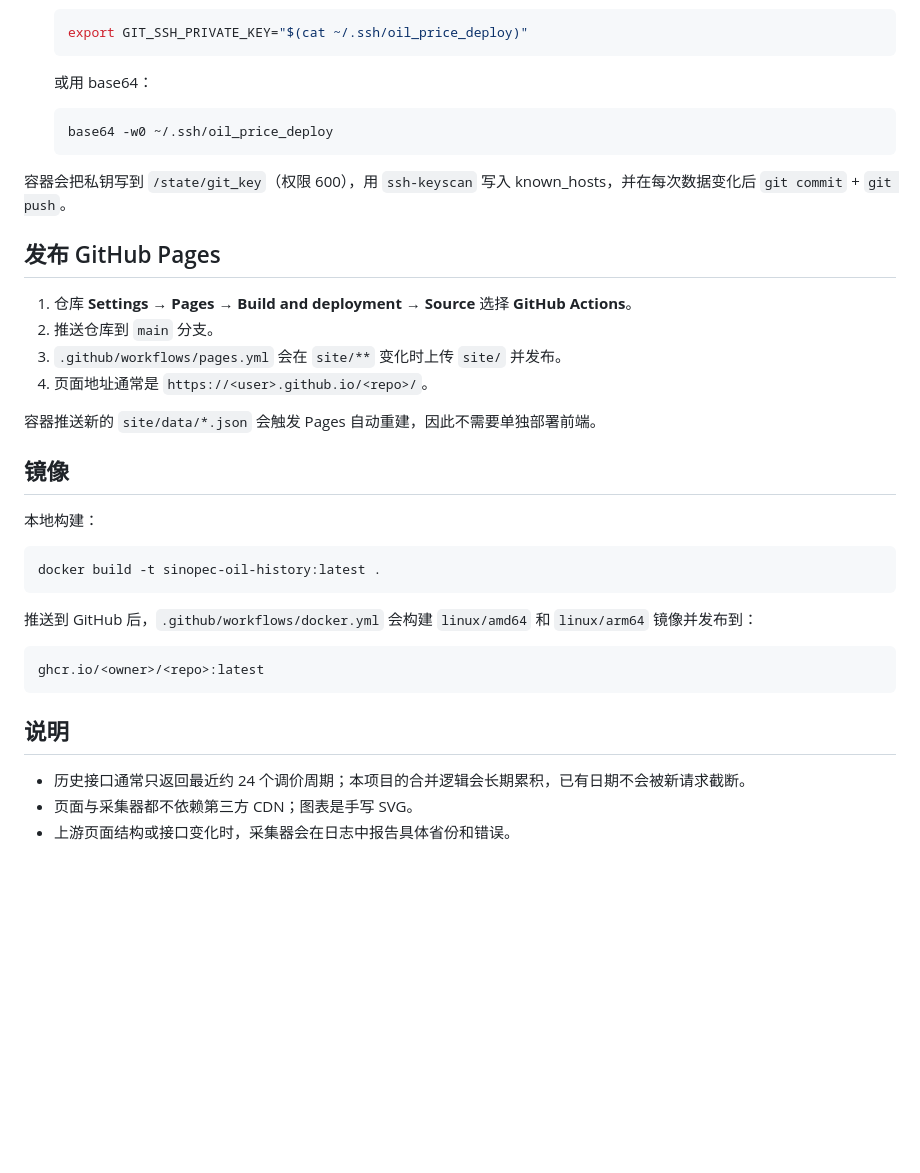
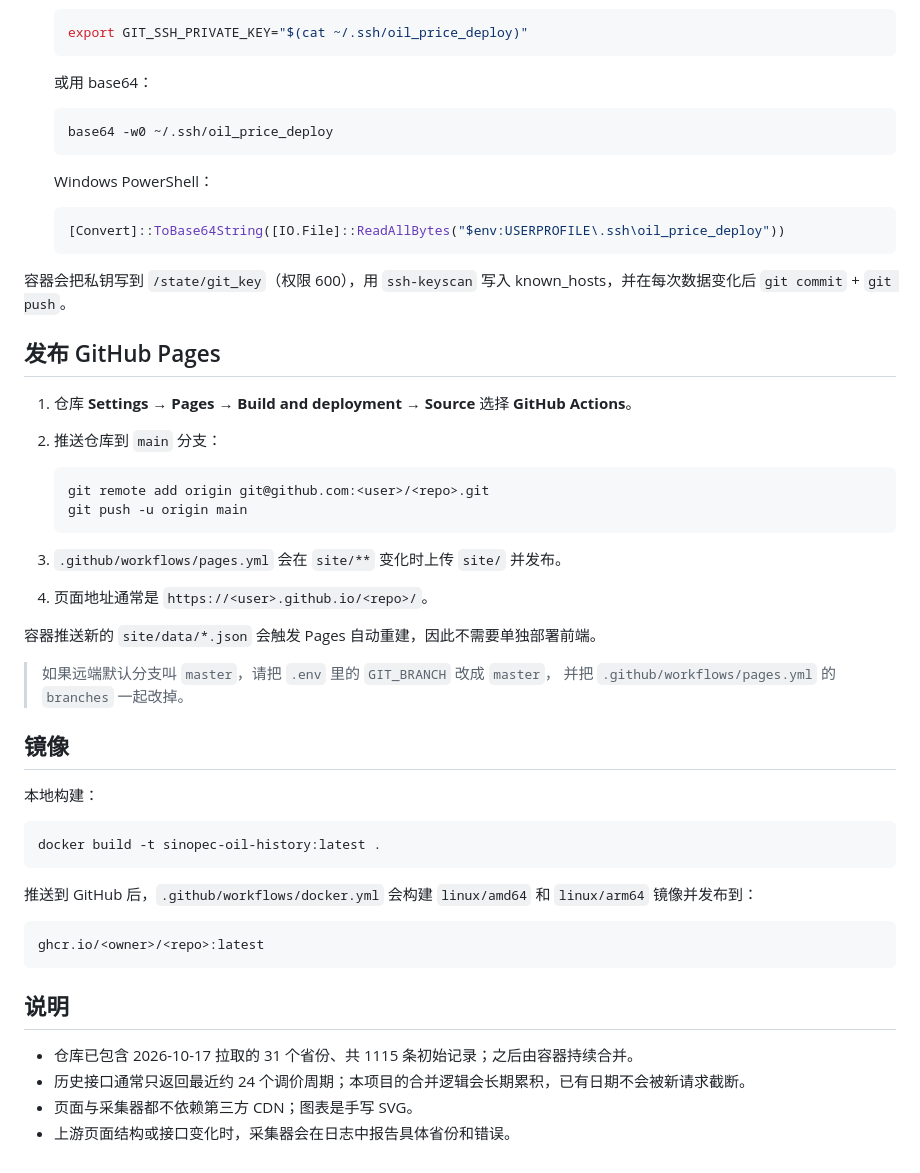
Before and after one commit to HeHang0/sinopec-oil-history, a Markdown page: README.md, the part around the change. GitHub-like rendering; blank space fills up the shorter version.

Commit message:
docs: add publish steps and Windows base64 command

````diff
--- a/README.md
+++ b/README.md
@@ -125,16 +125,31 @@ docker logs -f sinopec-oil-history
    base64 -w0 ~/.ssh/oil_price_deploy
    ```
 
+   Windows PowerShell：
+
+   ```powershell
+   [Convert]::ToBase64String([IO.File]::ReadAllBytes("$env:USERPROFILE\.ssh\oil_price_deploy"))
+   ```
+
 容器会把私钥写到 `/state/git_key`（权限 600），用 `ssh-keyscan` 写入 known_hosts，并在每次数据变化后 `git commit` + `git push`。
 
 ## 发布 GitHub Pages
 
 1. 仓库 **Settings → Pages → Build and deployment → Source** 选择 **GitHub Actions**。
-2. 推送仓库到 `main` 分支。
+2. 推送仓库到 `main` 分支：
+
+   ```bash
+   git remote add origin git@github.com:<user>/<repo>.git
+   git push -u origin main
+   ```
+
 3. `.github/workflows/pages.yml` 会在 `site/**` 变化时上传 `site/` 并发布。
 4. 页面地址通常是 `https://<user>.github.io/<repo>/`。
 
 容器推送新的 `site/data/*.json` 会触发 Pages 自动重建，因此不需要单独部署前端。
+
+> 如果远端默认分支叫 `master`，请把 `.env` 里的 `GIT_BRANCH` 改成 `master`，
+> 并把 `.github/workflows/pages.yml` 的 `branches` 一起改掉。
 
 ## 镜像
 
@@ -152,6 +167,7 @@ ghcr.io/<owner>/<repo>:latest
 
 ## 说明
 
+- 仓库已包含 2026-10-17 拉取的 31 个省份、共 1115 条初始记录；之后由容器持续合并。
 - 历史接口通常只返回最近约 24 个调价周期；本项目的合并逻辑会长期累积，已有日期不会被新请求截断。
 - 页面与采集器都不依赖第三方 CDN；图表是手写 SVG。
 - 上游页面结构或接口变化时，采集器会在日志中报告具体省份和错误。
````
